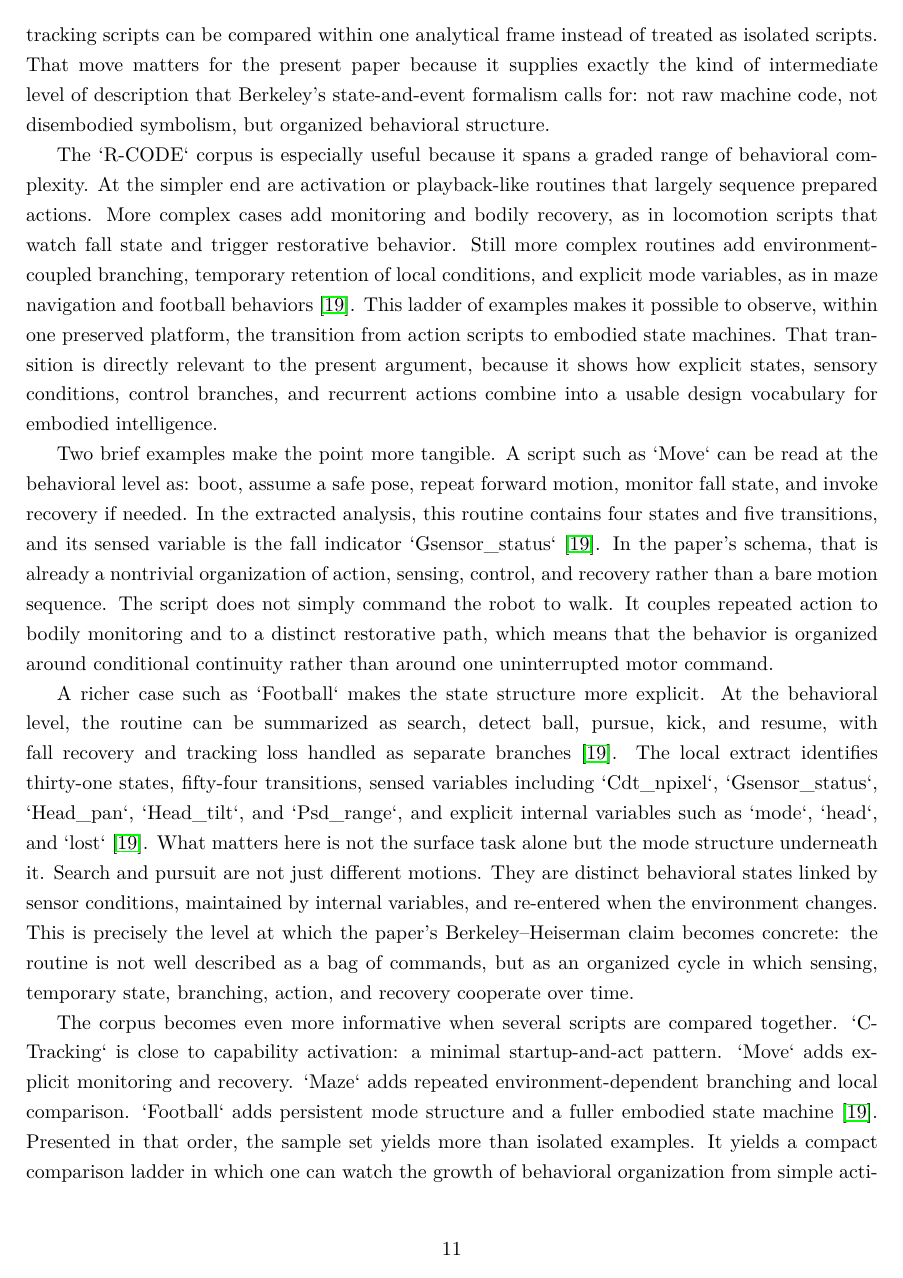
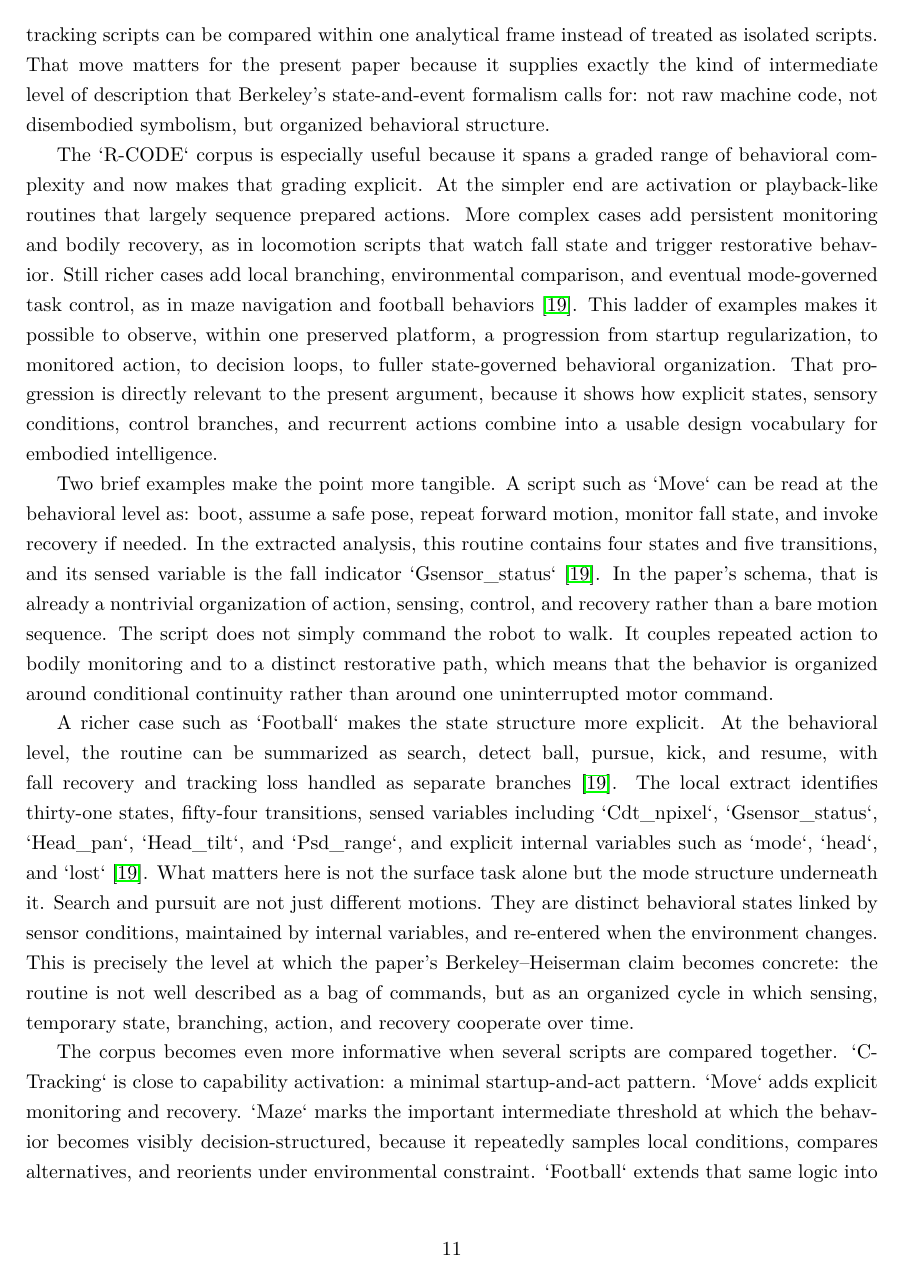
Before and after one commit to cartheur-monographs/knowledge-symbolic-logic, a LaTeX paper (paper/main.tex): page 11 of 14. Compiled offline with pdfLaTeX.

Commit message:
Tune section four ladder framing

```diff
--- a/paper/main.tex
+++ b/paper/main.tex
@@ -118,13 +118,13 @@ In the terms developed earlier in this paper, the contribution of the `R-CODE` a
 
 The strongest value of this use-case lies in the shift from single-script reading to corpus-level abstraction. The claim of the companion study is not simply that one or two AIBO routines can be redescribed after the fact as state machines. Rather, the argument is that many sample programs share a small embodied grammar centered on startup conditions, environmental or bodily sensing, conditional branching, iterative motor activity, synchronization, and recovery \citep{tucker2026behavioral}. In practical terms, this means that behaviors such as locomotion demos, obstacle-avoidance routines, and ball-tracking scripts can be compared within one analytical frame instead of treated as isolated scripts. That move matters for the present paper because it supplies exactly the kind of intermediate level of description that Berkeley's state-and-event formalism calls for: not raw machine code, not disembodied symbolism, but organized behavioral structure.
 
-The `R-CODE` corpus is especially useful because it spans a graded range of behavioral complexity. At the simpler end are activation or playback-like routines that largely sequence prepared actions. More complex cases add monitoring and bodily recovery, as in locomotion scripts that watch fall state and trigger restorative behavior. Still more complex routines add environment-coupled branching, temporary retention of local conditions, and explicit mode variables, as in maze navigation and football behaviors \citep{tucker2026behavioral}. This ladder of examples makes it possible to observe, within one preserved platform, the transition from action scripts to embodied state machines. That transition is directly relevant to the present argument, because it shows how explicit states, sensory conditions, control branches, and recurrent actions combine into a usable design vocabulary for embodied intelligence.
+The `R-CODE` corpus is especially useful because it spans a graded range of behavioral complexity and now makes that grading explicit. At the simpler end are activation or playback-like routines that largely sequence prepared actions. More complex cases add persistent monitoring and bodily recovery, as in locomotion scripts that watch fall state and trigger restorative behavior. Still richer cases add local branching, environmental comparison, and eventual mode-governed task control, as in maze navigation and football behaviors \citep{tucker2026behavioral}. This ladder of examples makes it possible to observe, within one preserved platform, a progression from startup regularization, to monitored action, to decision loops, to fuller state-governed behavioral organization. That progression is directly relevant to the present argument, because it shows how explicit states, sensory conditions, control branches, and recurrent actions combine into a usable design vocabulary for embodied intelligence.
 
 Two brief examples make the point more tangible. A script such as `Move` can be read at the behavioral level as: boot, assume a safe pose, repeat forward motion, monitor fall state, and invoke recovery if needed. In the extracted analysis, this routine contains four states and five transitions, and its sensed variable is the fall indicator `Gsensor\_status` \citep{tucker2026behavioral}. In the paper's schema, that is already a nontrivial organization of action, sensing, control, and recovery rather than a bare motion sequence. The script does not simply command the robot to walk. It couples repeated action to bodily monitoring and to a distinct restorative path, which means that the behavior is organized around conditional continuity rather than around one uninterrupted motor command.
 
 A richer case such as `Football` makes the state structure more explicit. At the behavioral level, the routine can be summarized as search, detect ball, pursue, kick, and resume, with fall recovery and tracking loss handled as separate branches \citep{tucker2026behavioral}. The local extract identifies thirty-one states, fifty-four transitions, sensed variables including `Cdt\_npixel`, `Gsensor\_status`, `Head\_pan`, `Head\_tilt`, and `Psd\_range`, and explicit internal variables such as `mode`, `head`, and `lost` \citep{tucker2026behavioral}. What matters here is not the surface task alone but the mode structure underneath it. Search and pursuit are not just different motions. They are distinct behavioral states linked by sensor conditions, maintained by internal variables, and re-entered when the environment changes. This is precisely the level at which the paper's Berkeley--Heiserman claim becomes concrete: the routine is not well described as a bag of commands, but as an organized cycle in which sensing, temporary state, branching, action, and recovery cooperate over time.
 
-The corpus becomes even more informative when several scripts are compared together. `C-Tracking` is close to capability activation: a minimal startup-and-act pattern. `Move` adds explicit monitoring and recovery. `Maze` adds repeated environment-dependent branching and local comparison. `Football` adds persistent mode structure and a fuller embodied state machine \citep{tucker2026behavioral}. Presented in that order, the sample set yields more than isolated examples. It yields a compact comparison ladder in which one can watch the growth of behavioral organization from simple activation, to monitored action, to decision loops, to explicit mode-based control. That progression is itself part of the paper's contribution, because it makes the architecture visible as a graded design vocabulary rather than as a single all-or-nothing theory.
+The corpus becomes even more informative when several scripts are compared together. `C-Tracking` is close to capability activation: a minimal startup-and-act pattern. `Move` adds explicit monitoring and recovery. `Maze` marks the important intermediate threshold at which the behavior becomes visibly decision-structured, because it repeatedly samples local conditions, compares alternatives, and reorients under environmental constraint. `Football` extends that same logic into persistent mode structure and a fuller embodied state machine \citep{tucker2026behavioral}. Presented in that order, the sample set yields more than isolated examples. It yields a compact comparison ladder in which one can watch the growth of behavioral organization from simple activation, to monitored action, to decision loops, to explicit mode-based control. That progression is itself part of the paper's contribution, because it makes the architecture visible as a graded design vocabulary rather than as a single all-or-nothing theory.
 
 \begin{center}
 \begin{tabular}{lcccc}
```
Also changed, not shown: paper/main.pdf, paper/main.tex (4 more changed lines).
